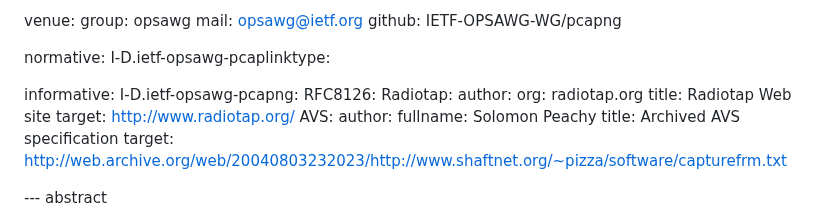
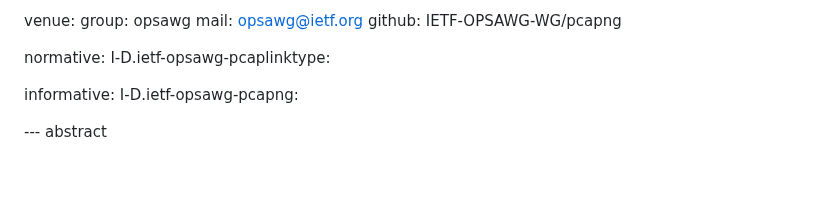
Before and after one commit to IETF-OPSAWG-WG/draft-ietf-opsawg-pcap, a Markdown page: draft-ietf-opsawg-pcap.md, the part around the change. Drawn GitHub-style; blank space fills up the shorter version.

Commit message:
Remove informative references that are no longer referenced.
We don't refer to RFC 8126, the Radiotap web site, or the AVS
specification, now that the link-layer types are now in
draft-ietf-opsawg-pcaplinktype.

```diff
--- a/draft-ietf-opsawg-pcap.md
+++ b/draft-ietf-opsawg-pcap.md
@@ -36,17 +36,6 @@ normative:
 
 informative:
   I-D.ietf-opsawg-pcapng:
-  RFC8126:
-  Radiotap:
-    author:
-      org: radiotap.org
-    title: Radiotap Web site
-    target: http://www.radiotap.org/
-  AVS:
-    author:
-      fullname: Solomon Peachy
-    title: Archived AVS specification
-    target: http://web.archive.org/web/20040803232023/http://www.shaftnet.org/~pizza/software/capturefrm.txt
 
 --- abstract
 
```
